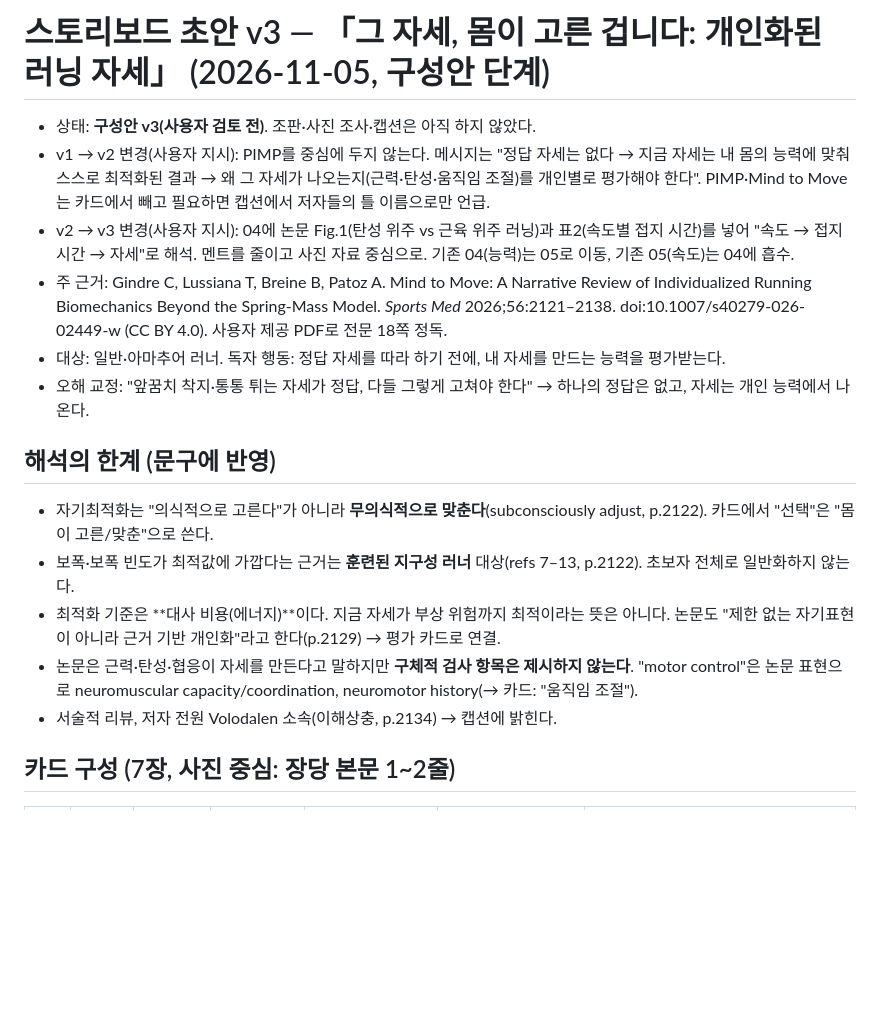
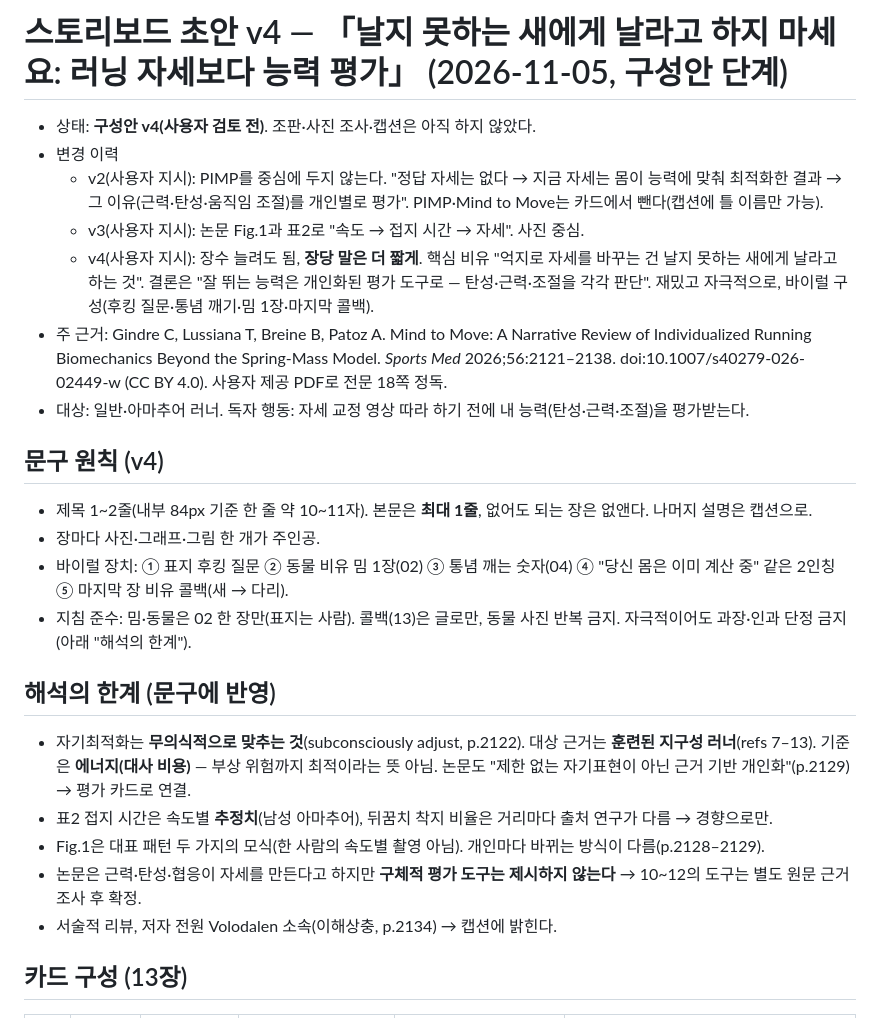
Before and after one commit to js920915-cyber/New-box, a Markdown page: content/running-form-pimp/storyboard.md, the part around one of its changes. Drawn GitHub-style; blank space fills up the shorter version.

```diff
--- a/content/running-form-pimp/storyboard.md
+++ b/content/running-form-pimp/storyboard.md
@@ -1,19 +1,27 @@
-# 스토리보드 초안 v3 — 「그 자세, 몸이 고른 겁니다: 개인화된 러닝 자세」 (2026-11-05, 구성안 단계)
+# 스토리보드 초안 v4 — 「날지 못하는 새에게 날라고 하지 마세요: 러닝 자세보다 능력 평가」 (2026-11-05, 구성안 단계)
 
-- 상태: **구성안 v3(사용자 검토 전)**. 조판·사진 조사·캡션은 아직 하지 않았다.
-- v1 → v2 변경(사용자 지시): PIMP를 중심에 두지 않는다. 메시지는 "정답 자세는 없다 → 지금 자세는 내 몸의 능력에 맞춰 스스로 최적화된 결과 → 왜 그 자세가 나오는지(근력·탄성·움직임 조절)를 개인별로 평가해야 한다". PIMP·Mind to Move는 카드에서 빼고 필요하면 캡션에서 저자들의 틀 이름으로만 언급.
-- v2 → v3 변경(사용자 지시): 04에 논문 Fig.1(탄성 위주 vs 근육 위주 러닝)과 표2(속도별 접지 시간)를 넣어 "속도 → 접지 시간 → 자세"로 해석. 멘트를 줄이고 사진 자료 중심으로. 기존 04(능력)는 05로 이동, 기존 05(속도)는 04에 흡수.
+- 상태: **구성안 v4(사용자 검토 전)**. 조판·사진 조사·캡션은 아직 하지 않았다.
+- 변경 이력
+  - v2(사용자 지시): PIMP를 중심에 두지 않는다. "정답 자세는 없다 → 지금 자세는 몸이 능력에 맞춰 최적화한 결과 → 그 이유(근력·탄성·움직임 조절)를 개인별로 평가". PIMP·Mind to Move는 카드에서 뺀다(캡션에 틀 이름만 가능).
+  - v3(사용자 지시): 논문 Fig.1과 표2로 "속도 → 접지 시간 → 자세". 사진 중심.
+  - v4(사용자 지시): 장수 늘려도 됨, **장당 말은 더 짧게**. 핵심 비유 "억지로 자세를 바꾸는 건 날지 못하는 새에게 날라고 하는 것". 결론은 "잘 뛰는 능력은 개인화된 평가 도구로 — 탄성·근력·조절을 각각 판단". 재밌고 자극적으로, 바이럴 구성(후킹 질문·통념 깨기·밈 1장·마지막 콜백).
 - 주 근거: Gindre C, Lussiana T, Breine B, Patoz A. Mind to Move: A Narrative Review of Individualized Running Biomechanics Beyond the Spring-Mass Model. *Sports Med* 2026;56:2121–2138. doi:10.1007/s40279-026-02449-w (CC BY 4.0). 사용자 제공 PDF로 전문 18쪽 정독.
-- 대상: 일반·아마추어 러너. 독자 행동: 정답 자세를 따라 하기 전에, 내 자세를 만드는 능력을 평가받는다.
-- 오해 교정: "앞꿈치 착지·통통 튀는 자세가 정답, 다들 그렇게 고쳐야 한다" → 하나의 정답은 없고, 자세는 개인 능력에서 나온다.
+- 대상: 일반·아마추어 러너. 독자 행동: 자세 교정 영상 따라 하기 전에 내 능력(탄성·근력·조절)을 평가받는다.
+
+## 문구 원칙 (v4)
+
+- 제목 1~2줄(내부 84px 기준 한 줄 약 10~11자). 본문은 **최대 1줄**, 없어도 되는 장은 없앤다. 나머지 설명은 캡션으로.
+- 장마다 사진·그래프·그림 한 개가 주인공.
+- 바이럴 장치: ① 표지 후킹 질문 ② 동물 비유 밈 1장(02) ③ 통념 깨는 숫자(04) ④ "당신 몸은 이미 계산 중" 같은 2인칭 ⑤ 마지막 장 비유 콜백(새 → 다리).
+- 지침 준수: 밈·동물은 02 한 장만(표지는 사람). 콜백(13)은 글로만, 동물 사진 반복 금지. 자극적이어도 과장·인과 단정 금지(아래 "해석의 한계").
 
 ## 해석의 한계 (문구에 반영)
 
-- 자기최적화는 "의식적으로 고른다"가 아니라 **무의식적으로 맞춘다**(subconsciously adjust, p.2122). 카드에서 "선택"은 "몸이 고른/맞춘"으로 쓴다.
-- 보폭·보폭 빈도가 최적값에 가깝다는 근거는 **훈련된 지구성 러너** 대상(refs 7–13, p.2122). 초보자 전체로 일반화하지 않는다.
-- 최적화 기준은 **대사 비용(에너지)**이다. 지금 자세가 부상 위험까지 최적이라는 뜻은 아니다. 논문도 "제한 없는 자기표현이 아니라 근거 기반 개인화"라고 한다(p.2129) → 평가 카드로 연결.
-- 논문은 근력·탄성·협응이 자세를 만든다고 말하지만 **구체적 검사 항목은 제시하지 않는다**. "motor control"은 논문 표현으로 neuromuscular capacity/coordination, neuromotor history(→ 카드: "움직임 조절").
+- 자기최적화는 **무의식적으로 맞추는 것**(subconsciously adjust, p.2122). 대상 근거는 **훈련된 지구성 러너**(refs 7–13). 기준은 **에너지(대사 비용)** — 부상 위험까지 최적이라는 뜻 아님. 논문도 "제한 없는 자기표현이 아닌 근거 기반 개인화"(p.2129) → 평가 카드로 연결.
+- 표2 접지 시간은 속도별 **추정치**(남성 아마추어), 뒤꿈치 착지 비율은 거리마다 출처 연구가 다름 → 경향으로만.
+- Fig.1은 대표 패턴 두 가지의 모식(한 사람의 속도별 촬영 아님). 개인마다 바뀌는 방식이 다름(p.2128–2129).
+- 논문은 근력·탄성·협응이 자세를 만든다고 하지만 **구체적 평가 도구는 제시하지 않는다** → 10~12의 도구는 별도 원문 근거 조사 후 확정.
 - 서술적 리뷰, 저자 전원 Volodalen 소속(이해상충, p.2134) → 캡션에 밝힌다.
 
-## 카드 구성 (7장, 사진 중심: 장당 본문 1~2줄)
+## 카드 구성 (13장)
 
```
Also changed, not shown: other parts of content/running-form-pimp/storyboard.md (+33 -27 lines).
